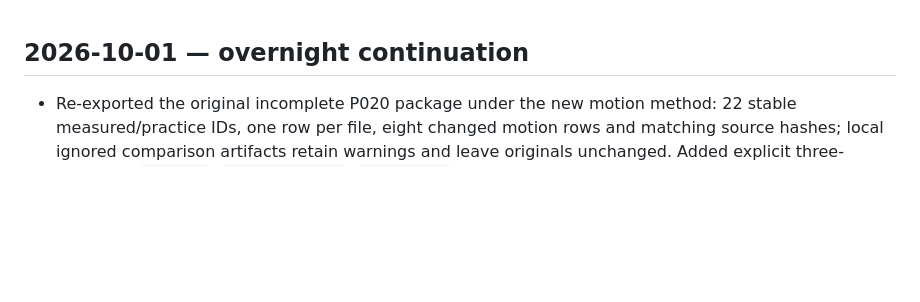
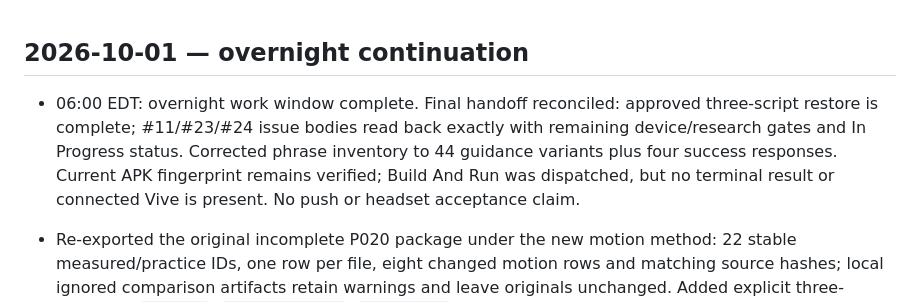
Before and after one commit to PedroPovedaQ/Gaze-Contingency-Project, a Markdown page: progress.md, the part around the change. Drawn GitHub-style; blank space fills up the shorter version.

```diff
--- a/progress.md
+++ b/progress.md
@@ -1,4 +1,6 @@
 ## 2026-10-01 — overnight continuation
+
+- 06:00 EDT: overnight work window complete. Final handoff reconciled: approved three-script restore is complete; #11/#23/#24 issue bodies read back exactly with remaining device/research gates and In Progress status. Corrected phrase inventory to 44 guidance variants plus four success responses. Current APK fingerprint remains verified; Build And Run was dispatched, but no terminal result or connected Vive is present. No push or headset acceptance claim.
 
 - Re-exported the original incomplete P020 package under the new motion method: 22 stable measured/practice IDs, one row per file, eight changed motion rows and matching source hashes; local ignored comparison artifacts retain warnings and leave originals unchanged. Added explicit three-directory (`GazeData`, `EyeMeasurements`, `GazeReplays`) transfer instructions because the older analysis pull fetches only trial data. No device copy was performed.
 
```
Also changed, not shown: docs/overnight/2026-10-01-morning-verification.md (+8 -4 lines).
